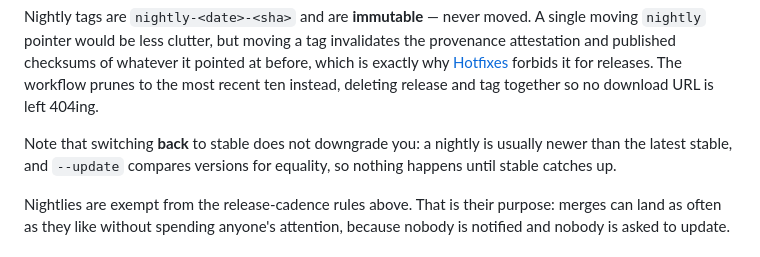
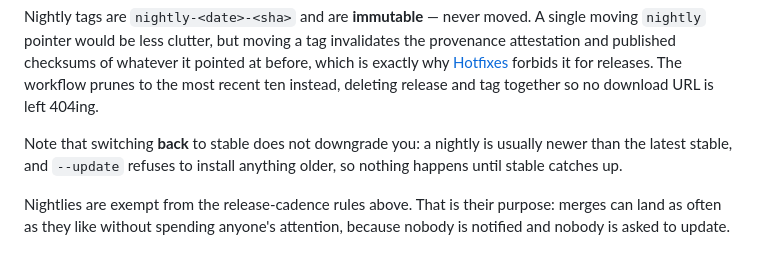
Before and after one commit to MoonTheRipper/JellyFreedom, a Markdown page: docs/RELEASING.md, the part around the change. GitHub-like rendering.

```diff
--- a/docs/RELEASING.md
+++ b/docs/RELEASING.md
@@ -80,7 +80,7 @@ attestation and published checksums of whatever it pointed at before, which is e
 instead, deleting release and tag together so no download URL is left 404ing.
 
 Note that switching **back** to stable does not downgrade you: a nightly is usually newer
-than the latest stable, and `--update` compares versions for equality, so nothing happens
+than the latest stable, and `--update` refuses to install anything older, so nothing happens
 until stable catches up.
 
 Nightlies are exempt from the release-cadence rules above. That is their purpose: merges can
```
Also changed, not shown: CHANGELOG.md (+3 -2 lines).
